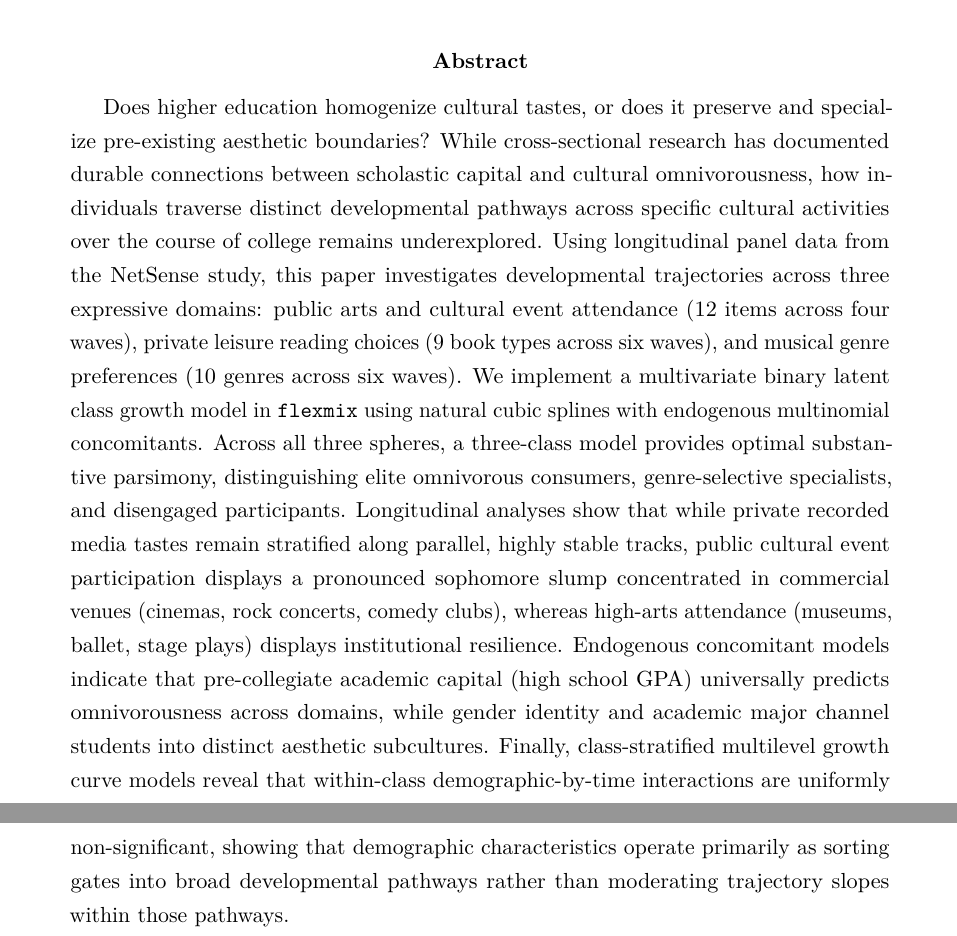
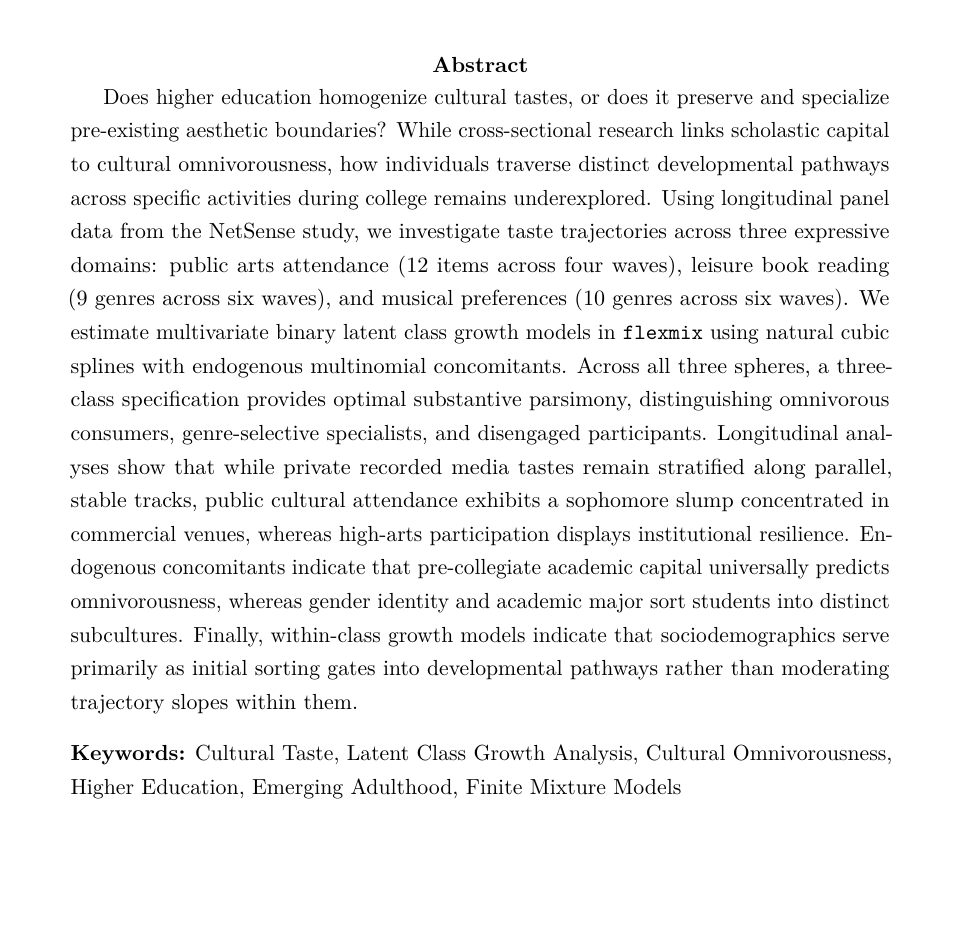
Before and after one commit to olizardo/netsense-finite-mixture-taste-trajectories, a LaTeX paper (manuscript.tex): two parts of pages 1 and 2 of 19 before the commit and part of page 1 of 18 after it, the two joined at a grey line, cut so that both start at the same text, the shorter picture padded with empty space. Compiled offline with pdfLaTeX.

Commit message:
refactor: shorten abstract to ~190 words and add keywords

```diff
--- a/manuscript.tex
+++ b/manuscript.tex
@@ -30,7 +30,10 @@
 \maketitle
 
 \begin{abstract}
-Does higher education homogenize cultural tastes, or does it preserve and specialize pre-existing aesthetic boundaries? While cross-sectional research has documented durable connections between scholastic capital and cultural omnivorousness, how individuals traverse distinct developmental pathways across specific cultural activities over the course of college remains underexplored. Using longitudinal panel data from the NetSense study, this paper investigates developmental trajectories across three expressive domains: public arts and cultural event attendance (12 items across four waves), private leisure reading choices (9 book types across six waves), and musical genre preferences (10 genres across six waves). We implement a multivariate binary latent class growth model in \texttt{flexmix} using natural cubic splines with endogenous multinomial concomitants. Across all three spheres, a three-class model provides optimal substantive parsimony, distinguishing elite omnivorous consumers, genre-selective specialists, and disengaged participants. Longitudinal analyses show that while private recorded media tastes remain stratified along parallel, highly stable tracks, public cultural event participation displays a pronounced sophomore slump concentrated in commercial venues (cinemas, rock concerts, comedy clubs), whereas high-arts attendance (museums, ballet, stage plays) displays institutional resilience. Endogenous concomitant models indicate that pre-collegiate academic capital (high school GPA) universally predicts omnivorousness across domains, while gender identity and academic major channel students into distinct aesthetic subcultures. Finally, class-stratified multilevel growth curve models reveal that within-class demographic-by-time interactions are uniformly non-significant, showing that demographic characteristics operate primarily as sorting gates into broad developmental pathways rather than moderating trajectory slopes within those pathways.
+Does higher education homogenize cultural tastes, or does it preserve and specialize pre-existing aesthetic boundaries? While cross-sectional research links scholastic capital to cultural omnivorousness, how individuals traverse distinct developmental pathways across specific activities during college remains underexplored. Using longitudinal panel data from the NetSense study, we investigate taste trajectories across three expressive domains: public arts attendance (12 items across four waves), leisure book reading (9 genres across six waves), and musical preferences (10 genres across six waves). We estimate multivariate binary latent class growth models in \texttt{flexmix} using natural cubic splines with endogenous multinomial concomitants. Across all three spheres, a three-class specification provides optimal substantive parsimony, distinguishing omnivorous consumers, genre-selective specialists, and disengaged participants. Longitudinal analyses show that while private recorded media tastes remain stratified along parallel, stable tracks, public cultural attendance exhibits a sophomore slump concentrated in commercial venues, whereas high-arts participation displays institutional resilience. Endogenous concomitants indicate that pre-collegiate academic capital universally predicts omnivorousness, whereas gender identity and academic major sort students into distinct subcultures. Finally, within-class growth models indicate that sociodemographics serve primarily as initial sorting gates into developmental pathways rather than moderating trajectory slopes within them.
+
+\vspace{0.8em}
+\noindent\textbf{Keywords:} Cultural Taste, Latent Class Growth Analysis, Cultural Omnivorousness, Higher Education, Emerging Adulthood, Finite Mixture Models
 \end{abstract}
 
 \newpage
```
